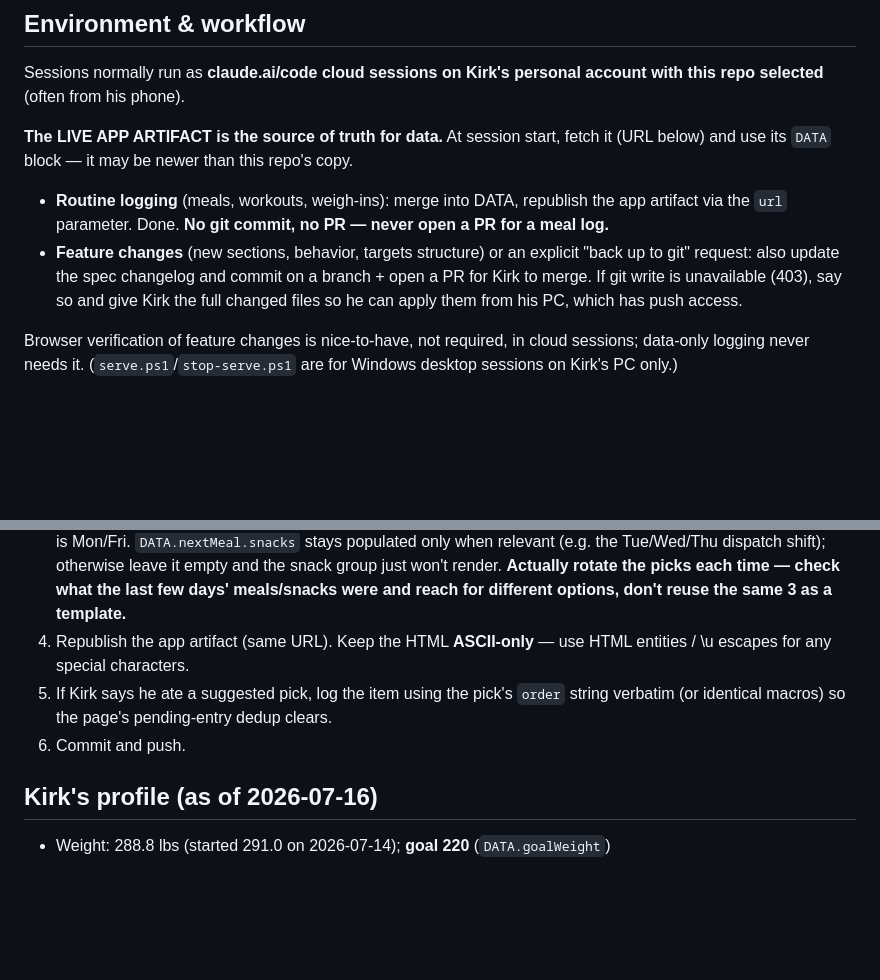
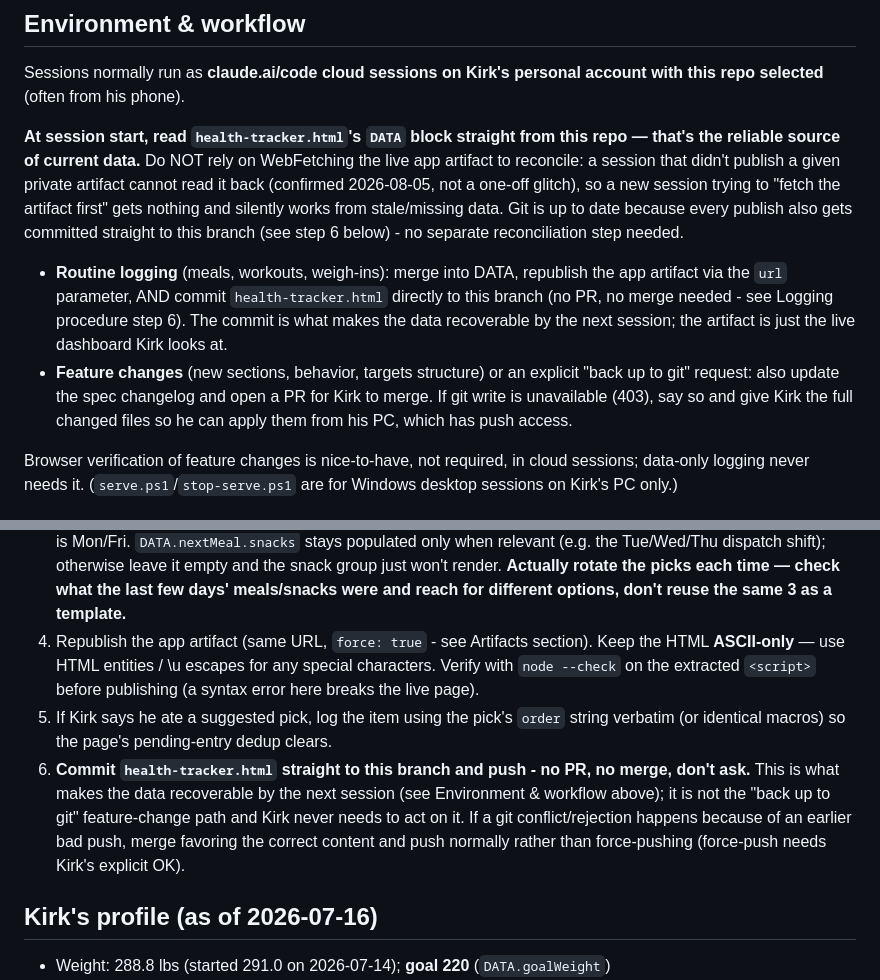
Before and after one commit to kirkcrabb/fuel-log, a Markdown page: CLAUDE.md, 2 parts joined by grey strips. Rendered like a GitHub page; blank space fills up the shorter version.

Commit message:
Make git the reliable data-recovery path, not artifact fetch
A fresh session tried to reconcile via WebFetching the live artifact
per the old instructions and got nothing - a session that didn't
publish a private artifact can't read it back. Routine logging now
commits health-tracker.html directly to this branch every time (no
PR, no merge, nothing for Kirk to act on) so any session can recover
current data straight from git instead of depending on artifact fetch.

```diff
--- a/CLAUDE.md
+++ b/CLAUDE.md
@@ -10,16 +10,23 @@ calories, protein, and carbs, update the data, and republish the dashboard artif
 Sessions normally run as **claude.ai/code cloud sessions on Kirk's personal account
 with this repo selected** (often from his phone).
 
-**The LIVE APP ARTIFACT is the source of truth for data.** At session start, fetch it
-(URL below) and use its `DATA` block — it may be newer than this repo's copy.
+**At session start, read `health-tracker.html`'s `DATA` block straight from this
+repo — that's the reliable source of current data.** Do NOT rely on WebFetching the
+live app artifact to reconcile: a session that didn't publish a given private
+artifact cannot read it back (confirmed 2026-08-05, not a one-off glitch), so a new
+session trying to "fetch the artifact first" gets nothing and silently works from
+stale/missing data. Git is up to date because every publish also gets committed
+straight to this branch (see step 6 below) - no separate reconciliation step needed.
 
 - **Routine logging** (meals, workouts, weigh-ins): merge into DATA, republish the app
-  artifact via the `url` parameter. Done. **No git commit, no PR — never open a PR for
-  a meal log.**
+  artifact via the `url` parameter, AND commit `health-tracker.html` directly to this
+  branch (no PR, no merge needed - see Logging procedure step 6). The commit is what
+  makes the data recoverable by the next session; the artifact is just the live
+  dashboard Kirk looks at.
 - **Feature changes** (new sections, behavior, targets structure) or an explicit
-  "back up to git" request: also update the spec changelog and commit on a branch +
-  open a PR for Kirk to merge. If git write is unavailable (403), say so and give Kirk
-  the full changed files so he can apply them from his PC, which has push access.
+  "back up to git" request: also update the spec changelog and open a PR for Kirk to
+  merge. If git write is unavailable (403), say so and give Kirk the full changed
+  files so he can apply them from his PC, which has push access.
 
 Browser verification of feature changes is nice-to-have, not required, in cloud
 sessions; data-only logging never needs it. (`serve.ps1`/`stop-serve.ps1` are for
@@ -85,11 +92,18 @@ chasing one URL - minting fresh is instant and always works.
    leave it empty and the snack group just won't render. **Actually rotate the picks
    each time — check what the last few days' meals/snacks were and reach for
    different options, don't reuse the same 3 as a template.**
-4. Republish the app artifact (same URL). Keep the HTML **ASCII-only** — use HTML
-   entities / \u escapes for any special characters.
+4. Republish the app artifact (same URL, `force: true` - see Artifacts section).
+   Keep the HTML **ASCII-only** — use HTML entities / \u escapes for any special
+   characters. Verify with `node --check` on the extracted `<script>` before
+   publishing (a syntax error here breaks the live page).
 5. If Kirk says he ate a suggested pick, log the item using the pick's `order` string
    verbatim (or identical macros) so the page's pending-entry dedup clears.
-6. Commit and push.
+6. **Commit `health-tracker.html` straight to this branch and push - no PR, no
+   merge, don't ask.** This is what makes the data recoverable by the next session
+   (see Environment & workflow above); it is not the "back up to git" feature-change
+   path and Kirk never needs to act on it. If a git conflict/rejection happens
+   because of an earlier bad push, merge favoring the correct content and push
+   normally rather than force-pushing (force-push needs Kirk's explicit OK).
 
 ## Kirk's profile (as of 2026-07-16)
 
```
